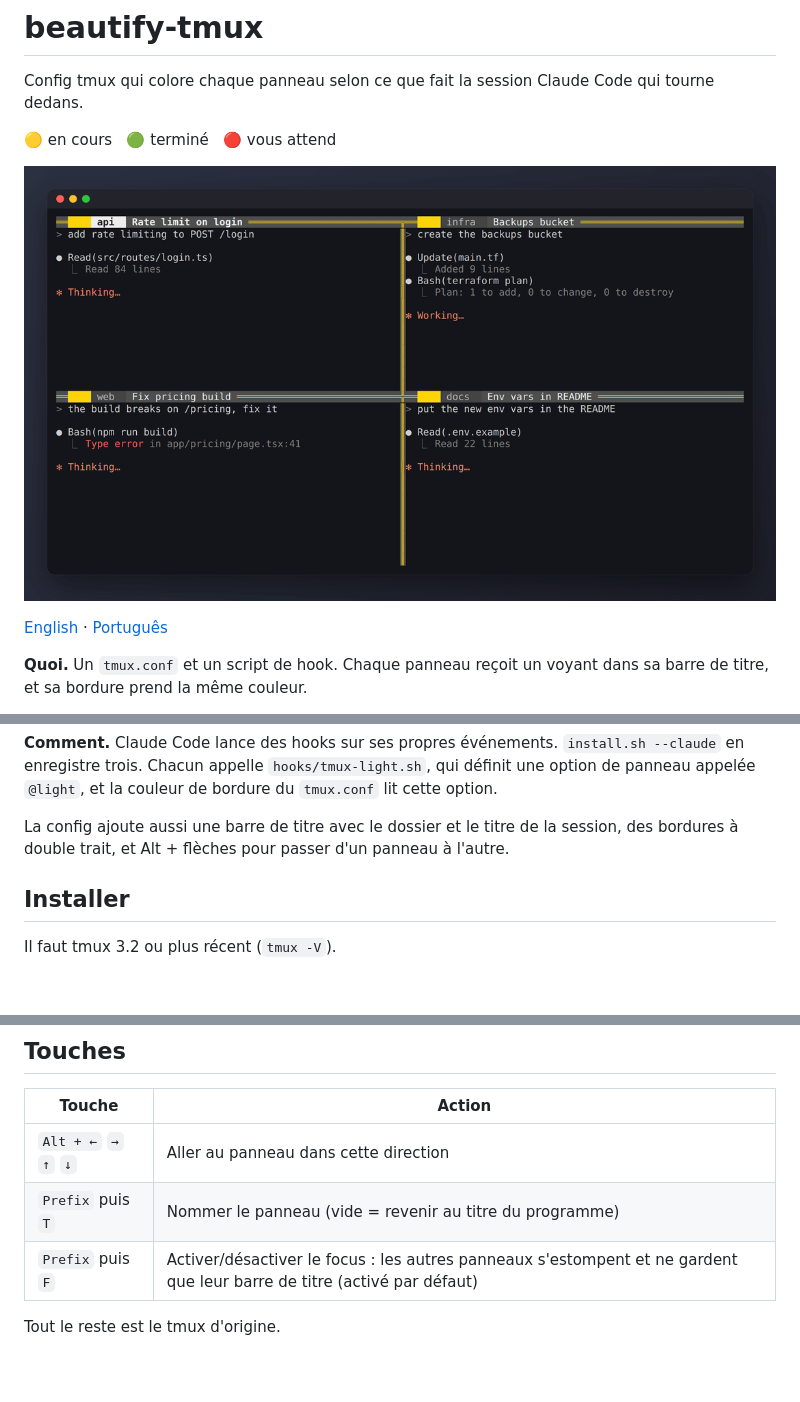
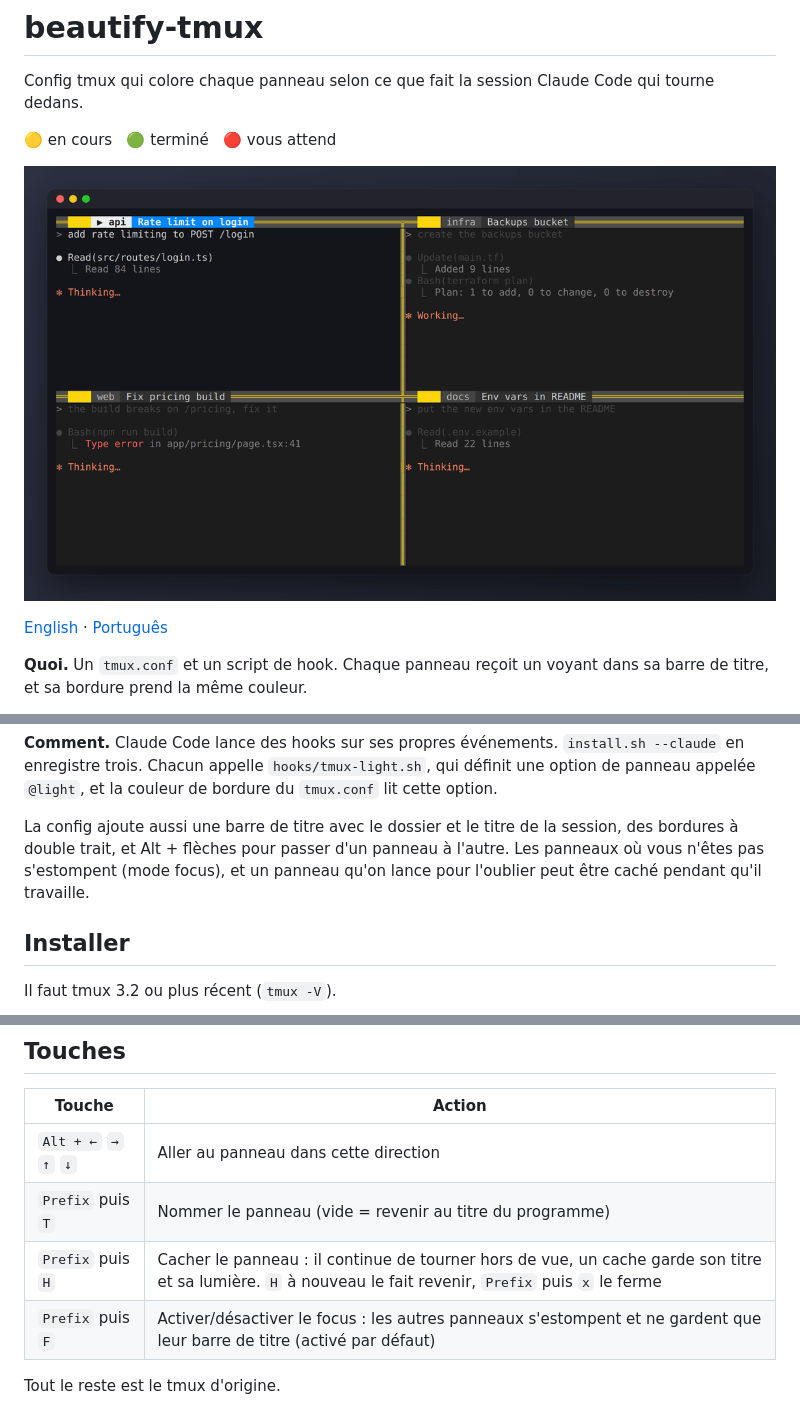
Before and after one commit to felpk/beautify-tmux, a Markdown page: README.fr.md, 3 parts joined by grey strips. GitHub-like rendering; pictures changed too: docs/demo.gif; blank space fills up the shorter version.

```diff
--- a/README.fr.md
+++ b/README.fr.md
@@ -17,6 +17,7 @@ Config tmux qui colore chaque panneau selon ce que fait la session Claude Code q
 **Comment.** Claude Code lance des hooks sur ses propres événements. `install.sh --claude` en enregistre trois. Chacun appelle `hooks/tmux-light.sh`, qui définit une option de panneau appelée `@light`, et la couleur de bordure du `tmux.conf` lit cette option.
 
 La config ajoute aussi une barre de titre avec le dossier et le titre de la session, des bordures à double trait, et Alt + flèches pour passer d'un panneau à l'autre.
+Les panneaux où vous n'êtes pas s'estompent (mode focus), et un panneau qu'on lance pour l'oublier peut être caché pendant qu'il travaille.
 
 ## Installer
 
@@ -79,6 +80,7 @@ Le script compile tmux 3.4 avec un petit patch (`patches/`) dans un conteneur Do
 |---|---|
 | `Alt + ←` `→` `↑` `↓` | Aller au panneau dans cette direction |
 | `Prefix` puis `T` | Nommer le panneau (vide = revenir au titre du programme) |
+| `Prefix` puis `H` | Cacher le panneau : il continue de tourner hors de vue, un cache garde son titre et sa lumière. `H` à nouveau le fait revenir, `Prefix` puis `x` le ferme |
 | `Prefix` puis `F` | Activer/désactiver le focus : les autres panneaux s'estompent et ne gardent que leur barre de titre (activé par défaut) |
 
 Tout le reste est le tmux d'origine.
```
Also changed, not shown: README.md (+2 -0 lines), README.pt-BR.md (+2 -0 lines), docs/screenshot.png, 4 other files.
